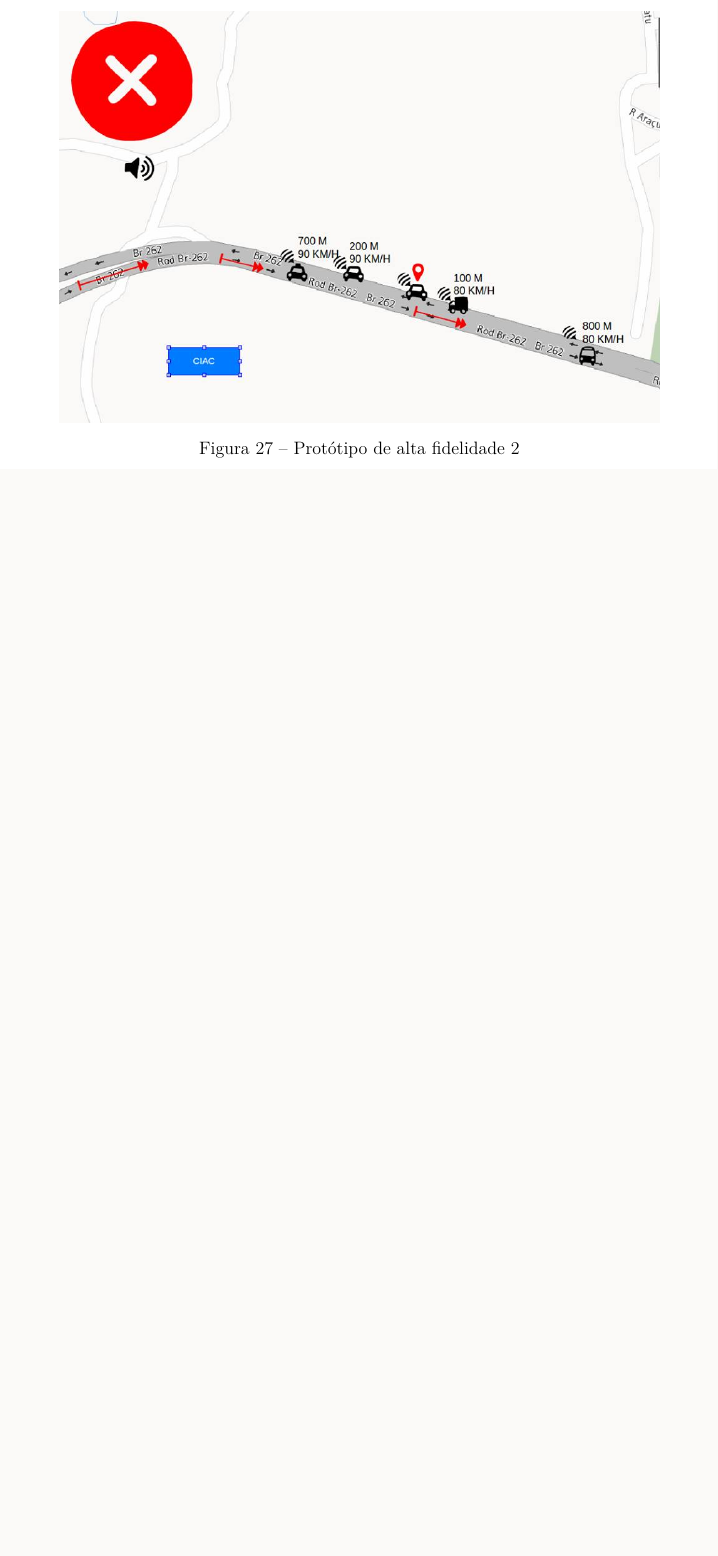
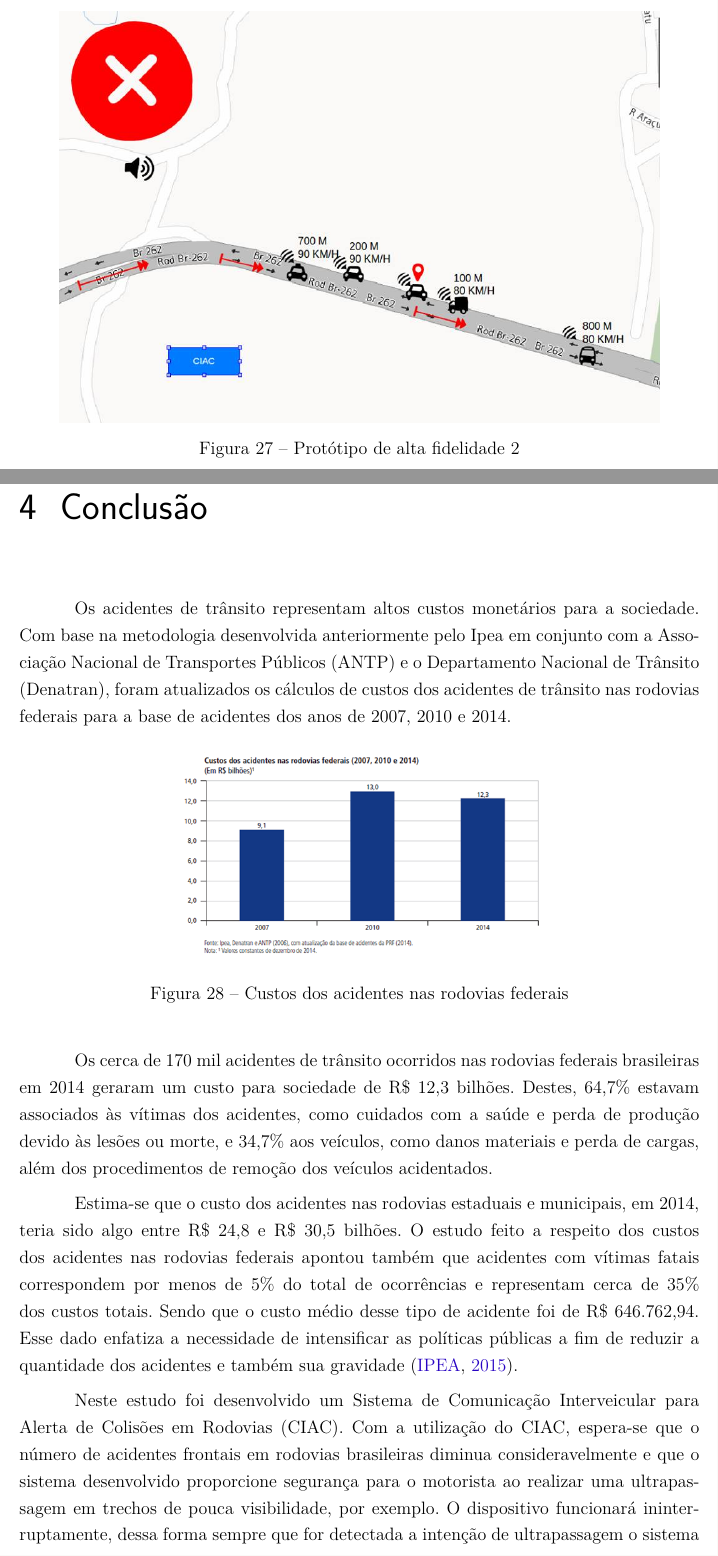
Before and after one commit to wiltonsr/pi1.2015-2, a LaTeX thesis (tcc.tex, which reads editaveis/textual/conclusao.tex): part of page 30 of 35 before the commit and two parts of pages 30 and 31 of 37 after it, the two joined at a grey line, cut so that both start at the same text, the shorter picture padded with empty space. Compiled offline with pdfLaTeX.

Commit message:
Adicionando Conclusao

```diff
--- /dev/null
+++ b/editaveis/textual/conclusao.tex
@@ -0,0 +1,22 @@
+\chapter{Conclusão}
+
+Os acidentes de trânsito representam altos custos monetários para a sociedade. Com base na metodologia desenvolvida anteriormente pelo Ipea em conjunto com a Associação Nacional de Transportes Públicos (ANTP) e o Departamento Nacional de Trânsito (Denatran), foram atualizados os cálculos de custos dos acidentes de trânsito nas rodovias federais para a base de acidentes dos anos de 2007, 2010 e 2014.
+\begin{figure}[h!]
+  \centering
+  \includegraphics[width=250px, scale=1]{figuras/custos_acidentes_rodovia}
+  \caption{Custos dos acidentes nas rodovias federais}
+\label{fig:custos_acidentes_rodovia}
+\end{figure}
+
+Os cerca de 170 mil acidentes de trânsito ocorridos nas rodovias federais brasileiras em 2014 geraram um custo para
+sociedade de R\$ 12,3 bilhões. Destes, 64,7\% estavam associados às vítimas dos acidentes, como cuidados com a saúde e
+perda de produção devido às lesões ou morte, e 34,7\% aos veículos, como danos materiais e perda de cargas, além dos
+procedimentos de remoção dos veículos acidentados.
+
+Estima-se que o custo dos acidentes nas rodovias estaduais e municipais, em 2014, teria sido algo entre R\$ 24,8 e R\$ 30,5
+bilhões. O estudo feito a respeito dos custos dos acidentes nas rodovias federais apontou também que acidentes com
+vítimas fatais correspondem por menos de 5\% do total de ocorrências e representam cerca de 35\% dos custos totais.
+Sendo que o custo médio desse tipo de acidente foi de R\$ 646.762,94. Esse dado enfatiza a necessidade de intensificar
+as políticas públicas a fim de reduzir a quantidade dos acidentes e também sua gravidade \cite{ipea4}.
+
+Neste estudo foi desenvolvido um Sistema de Comunicação Interveicular para Alerta de Colisões em Rodovias (CIAC). Com a utilização do CIAC, espera-se que o número de acidentes frontais em rodovias brasileiras diminua consideravelmente e que o sistema desenvolvido proporcione segurança para o motorista ao realizar uma ultrapassagem em trechos de pouca visibilidade, por exemplo. O dispositivo funcionará ininterruptamente, dessa forma sempre que for detectada a intenção de ultrapassagem o sistema indicará se é possível ou não seguir com a manobra. Será necessário que todos os carros próximos ao veículo com intenção de ultrapassar obtenham o sistema interveicular, somente assim, a adoção do sistema apresenta-se como uma ferramenta apta a colaborar com a diminuição de acidentes em rodovias de mão dupla.
```
Also changed, not shown: bibliografia.bib (+7 -0 lines), tcc.tex (+1 -0 lines), figuras/custos_acidentes_rodovia.png (added), editaveis/textual/conclusao.tex (8 more changed lines).
